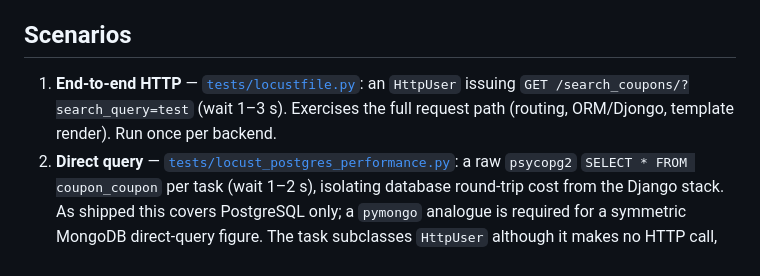
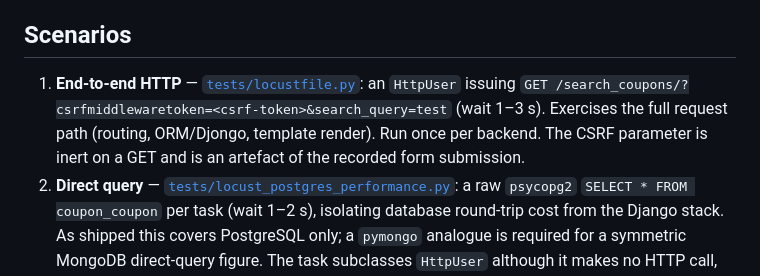
Before and after one commit to mtorun0x7cd/coupon-management, a Markdown page: docs/BENCHMARK.md, the part around the change. Rendered like a GitHub page.

Commit message:
docs: quote the search request path as the load script sends it

```diff
--- a/docs/BENCHMARK.md
+++ b/docs/BENCHMARK.md
@@ -16,9 +16,11 @@ engine remains the sole independent variable and the comparison stays valid.
 ## Scenarios
 
 1. **End-to-end HTTP** — [`tests/locustfile.py`](../tests/locustfile.py): an
-   `HttpUser` issuing `GET /search_coupons/?search_query=test` (wait 1–3 s).
-   Exercises the full request path (routing, ORM/Djongo, template render). Run
-   once per backend.
+   `HttpUser` issuing
+   `GET /search_coupons/?csrfmiddlewaretoken=<csrf-token>&search_query=test`
+   (wait 1–3 s). Exercises the full request path (routing, ORM/Djongo, template
+   render). Run once per backend. The CSRF parameter is inert on a GET and is an
+   artefact of the recorded form submission.
 2. **Direct query** — [`tests/locust_postgres_performance.py`](../tests/locust_postgres_performance.py):
    a raw `psycopg2` `SELECT * FROM coupon_coupon` per task (wait 1–2 s),
    isolating database round-trip cost from the Django stack. As shipped this
```
